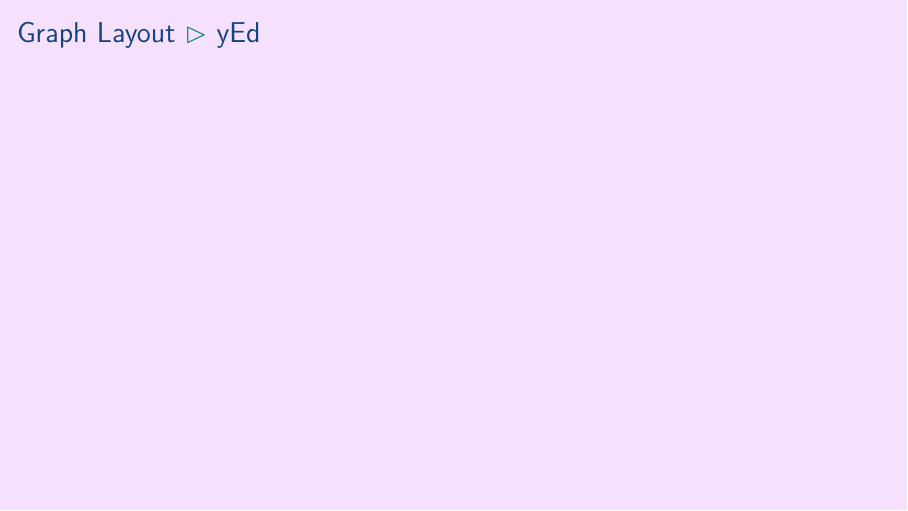
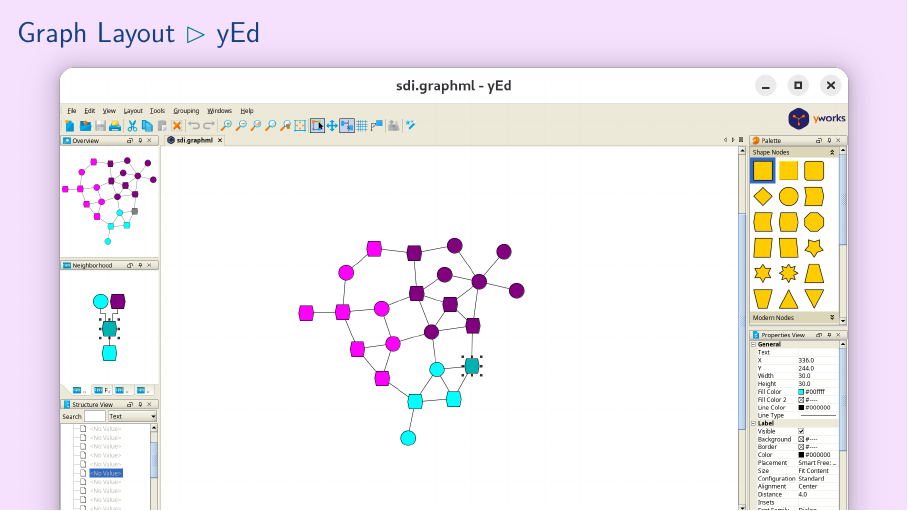
Before and after one commit to aslakjohansen/prosa-latex, LaTeX slides (doc/intermediate_presentation.tex, which reads doc/intermediate_contents.tex): page 40 of 61. Compiled offline with XeLaTeX.

Commit message:
Added screenshot of yEd

```diff
--- a/doc/intermediate_contents.tex
+++ b/doc/intermediate_contents.tex
@@ -517,8 +517,10 @@
 \subsubsection{yEd}
 \begin{frame}[fragile]
   \frametitle{Graph Layout \subpart{yEd}}
-  \vspace{3mm}
 
+  \begin{tikzpicture}[remember picture, overlay]
+    \node[anchor=center] () at ([yshift=-8mm] current page.center) {\includeBitmap{yEd.png}{16cm}};
+  \end{tikzpicture}
 \end{frame}
 
 \subsubsection{Nodes in GraphML}
```
Also changed, not shown: doc/figs/yEd.png (added).
